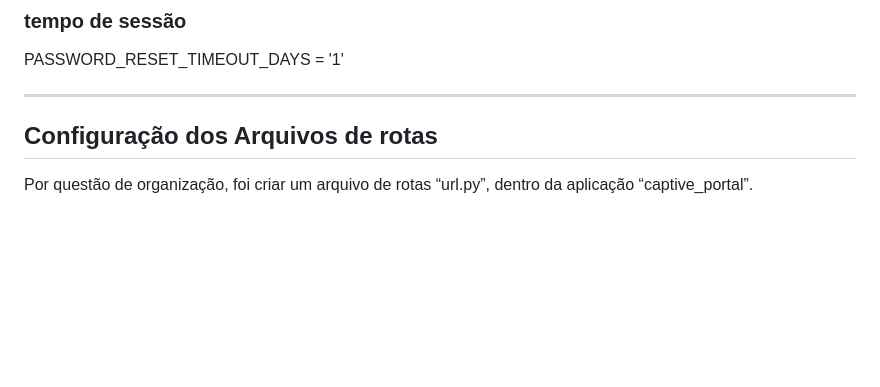
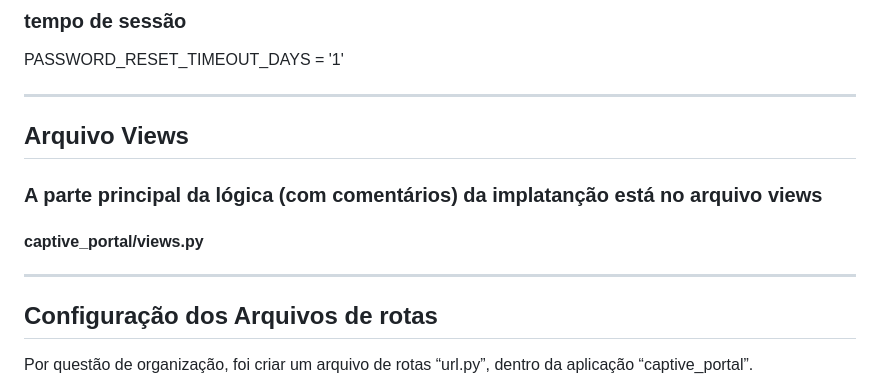
Before and after one commit to bolivarmenezes/login_unico_govbr_ufsm, a Markdown page: README.md, the part around the change. Drawn GitHub-style; blank space fills up the shorter version.

```diff
--- a/README.md
+++ b/README.md
@@ -77,6 +77,10 @@ LOGOUT_REDIRECT_URL = 'login'
 PASSWORD_RESET_TIMEOUT_DAYS = '1'
 
 ------------
+## Arquivo Views
+### A parte principal da lógica (com comentários) da implatanção está no arquivo views
+#### captive_portal/views.py
+------------
 
 ## Configuração dos Arquivos de rotas
 
```
